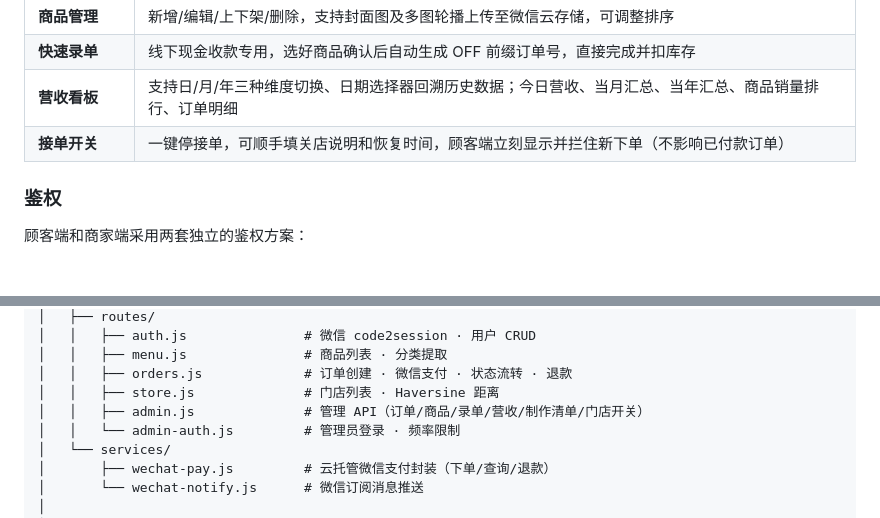
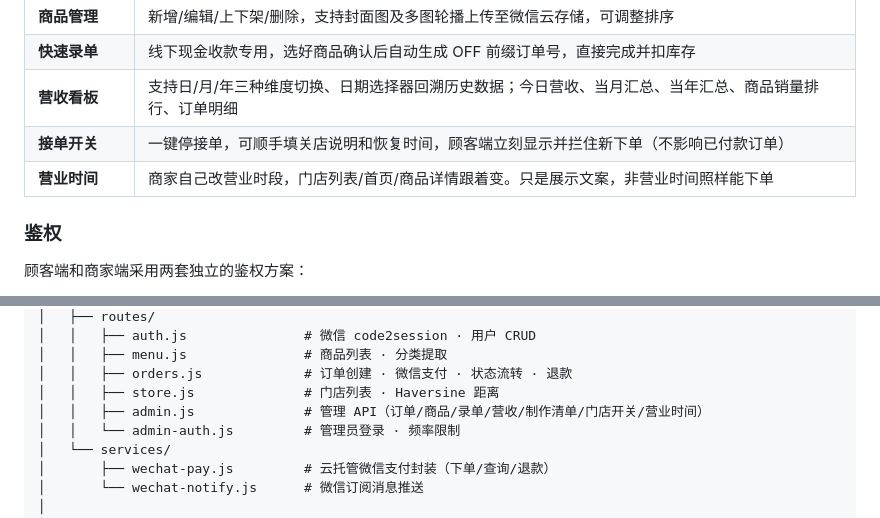
Before and after one commit to zip-Wu/tasty_bakery, a Markdown page: README.md, 2 parts joined by grey strips. GitHub-like rendering.

Commit message:
docs: README 同步营业时间说明

```diff
--- a/README.md
+++ b/README.md
@@ -71,6 +71,7 @@ flowchart LR
 | **快速录单** | 线下现金收款专用，选好商品确认后自动生成 OFF 前缀订单号，直接完成并扣库存 |
 | **营收看板** | 支持日/月/年三种维度切换、日期选择器回溯历史数据；今日营收、当月汇总、当年汇总、商品销量排行、订单明细 |
 | **接单开关** | 一键停接单，可顺手填关店说明和恢复时间，顾客端立刻显示并拦住新下单（不影响已付款订单） |
+| **营业时间** | 商家自己改营业时段，门店列表/首页/商品详情跟着变。只是展示文案，非营业时间照样能下单 |
 
 ### 鉴权
 
@@ -334,7 +335,7 @@ tasty_bakery/
 │   │   ├── menu.js               # 商品列表 · 分类提取
 │   │   ├── orders.js             # 订单创建 · 微信支付 · 状态流转 · 退款
 │   │   ├── store.js              # 门店列表 · Haversine 距离
-│   │   ├── admin.js              # 管理 API（订单/商品/录单/营收/制作清单/门店开关）
+│   │   ├── admin.js              # 管理 API（订单/商品/录单/营收/制作清单/门店开关/营业时间）
 │   │   └── admin-auth.js         # 管理员登录 · 频率限制
 │   └── services/
 │       ├── wechat-pay.js         # 云托管微信支付封装（下单/查询/退款）
```
